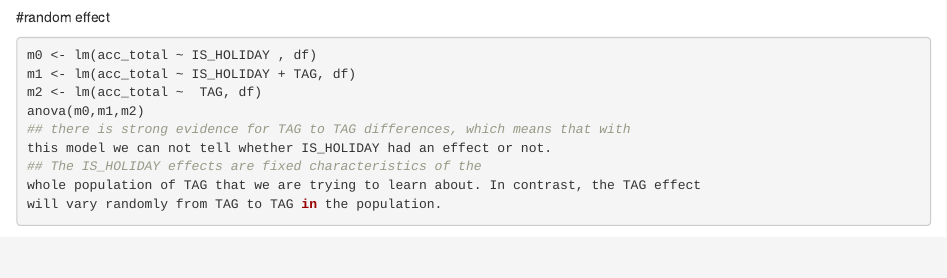
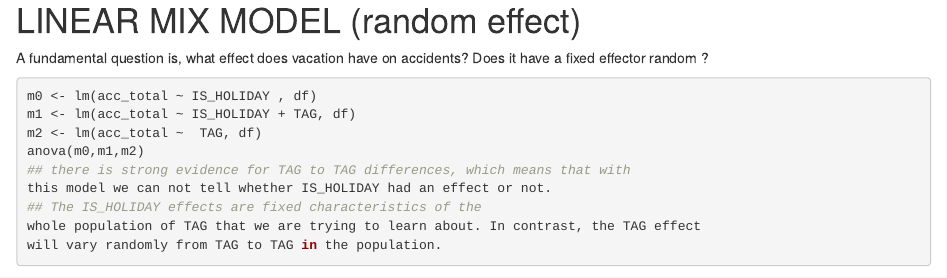
Before and after one commit to alimirzaei1354/Road-Accident-Prediction-with-Generalized-Additive-Models-GAMs-, an R Markdown document (linear_model.Rmd): the page in a window 1100 px wide, from 3960 px down before the commit and from 3980 px down after it. Rendered offline with R 4.5, knitr and Pandoc, with nearby package versions; some code elsewhere in the file could not run offline; common packages that the code uses without loading them are loaded.

Commit message:
Update linear_model.Rmd

````diff
--- a/linear_model.Rmd
+++ b/linear_model.Rmd
@@ -128,7 +128,8 @@ ols_plot_resid_pot(modl1)
 ```{r confidence interval}
 confint(modl1, 'SPEED_VIOLATIONS', level=0.95)
 ```
-#random effect
+# LINEAR MIX MODEL (random effect)
+A fundamental question is, what effect does vacation have on accidents? Does it have a fixed effector random ?
 ```{r random effect}
 m0 <- lm(acc_total ~ IS_HOLIDAY , df)
 m1 <- lm(acc_total ~ IS_HOLIDAY + TAG, df)
````
